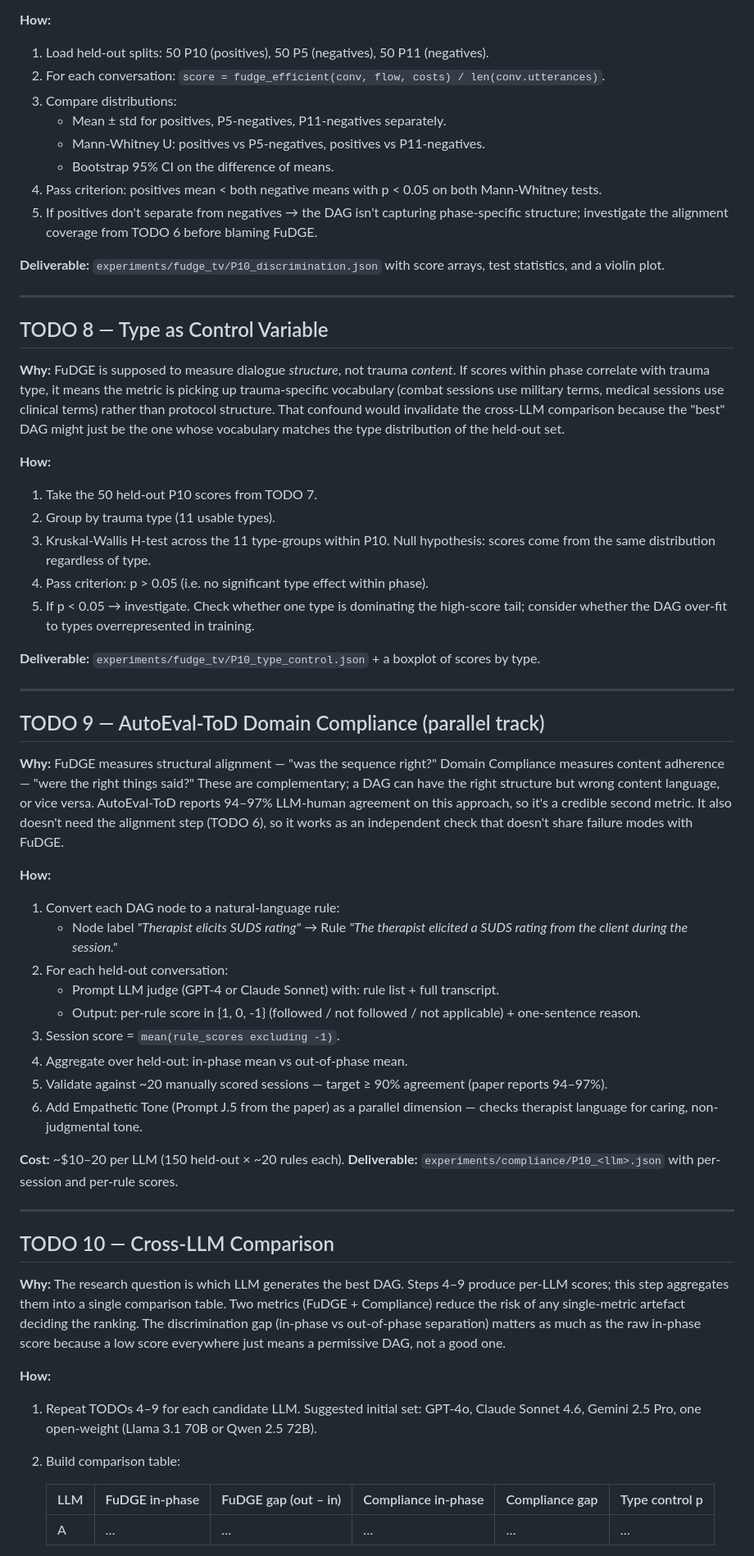
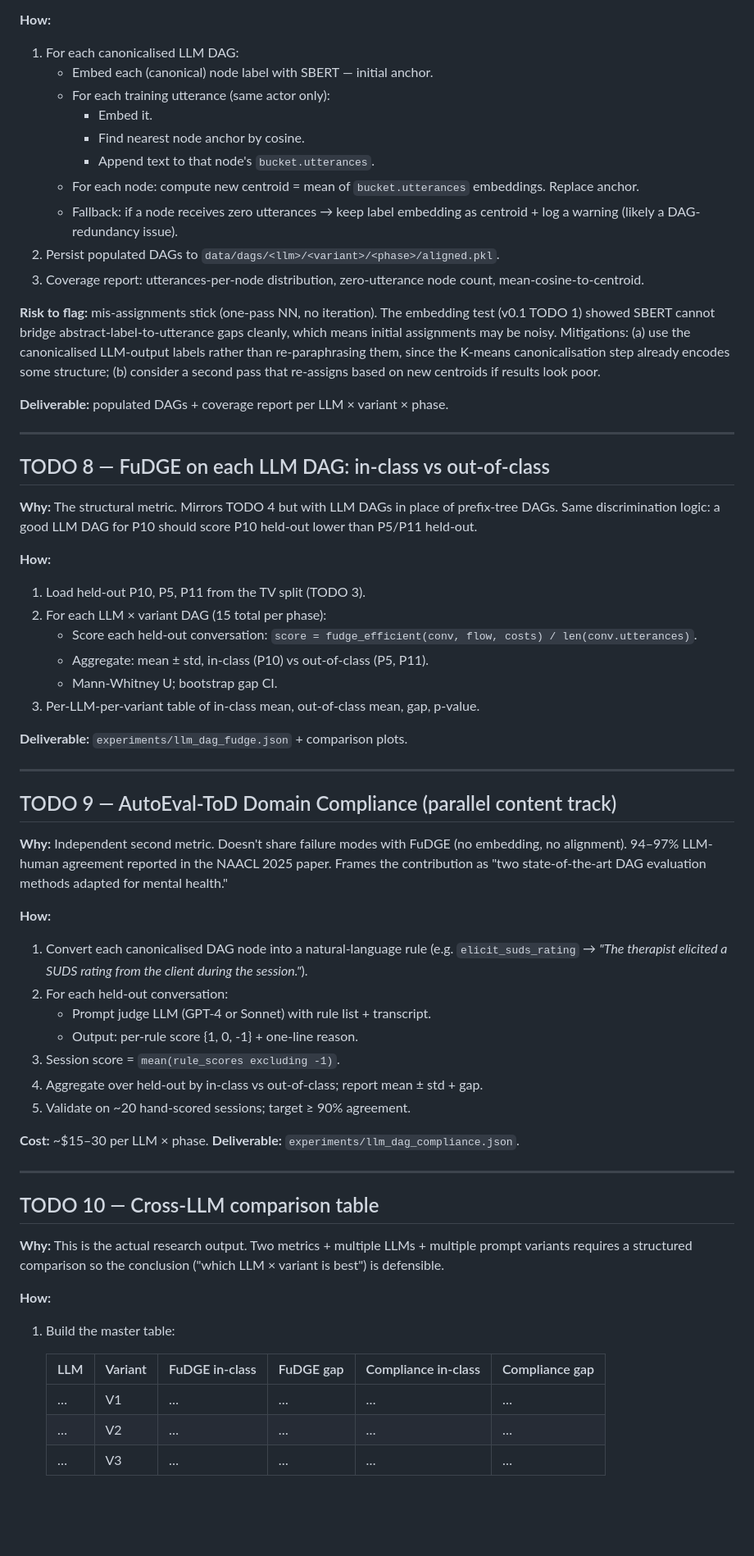
Before and after one commit to ratneshwaran/fudge_validate, a Markdown page: METHODOLOGY.md, the part around one of its changes. Shown at 82% size. Drawn GitHub-style; blank space fills up the shorter version.

Commit message:
Update METHODOLOGY.md to v0.2: two-step structure (supervisor 2026-05-17)

```diff
--- a/METHODOLOGY.md
+++ b/METHODOLOGY.md
@@ -196,62 +218,66 @@ Which LLM generates the highest-quality dialogue flow DAG for Prolonged Exposure
 
 **How:**
-1. Load held-out splits: 50 P10 (positives), 50 P5 (negatives), 50 P11 (negatives).
-2. For each conversation: `score = fudge_efficient(conv, flow, costs) / len(conv.utterances)`.
-3. Compare distributions:
-   - Mean ± std for positives, P5-negatives, P11-negatives separately.
-   - Mann-Whitney U: positives vs P5-negatives, positives vs P11-negatives.
-   - Bootstrap 95% CI on the difference of means.
-4. Pass criterion: positives mean < both negative means with p < 0.05 on both Mann-Whitney tests.
-5. If positives don't separate from negatives → the DAG isn't capturing phase-specific structure; investigate the alignment coverage from TODO 6 before blaming FuDGE.
+1. For each canonicalised LLM DAG:
+   - Embed each (canonical) node label with SBERT — initial anchor.
+   - For each training utterance (same actor only):
+     - Embed it.
+     - Find nearest node anchor by cosine.
+     - Append text to that node's `bucket.utterances`.
+   - For each node: compute new centroid = mean of `bucket.utterances` embeddings. Replace anchor.
+   - Fallback: if a node receives zero utterances → keep label embedding as centroid + log a warning (likely a DAG-redundancy issue).
+2. Persist populated DAGs to `data/dags/<llm>/<variant>/<phase>/aligned.pkl`.
+3. Coverage report: utterances-per-node distribution, zero-utterance node count, mean-cosine-to-centroid.
 
-**Deliverable:** `experiments/fudge_tv/P10_discrimination.json` with score arrays, test statistics, and a violin plot.
+**Risk to flag:** mis-assignments stick (one-pass NN, no iteration). The embedding test (v0.1 TODO 1) showed SBERT cannot bridge abstract-label-to-utterance gaps cleanly, which means initial assignments may be noisy. Mitigations: (a) use the canonicalised LLM-output labels rather than re-paraphrasing them, since the K-means canonicalisation step already encodes some structure; (b) consider a second pass that re-assigns based on new centroids if results look poor.
+
+**Deliverable:** populated DAGs + coverage report per LLM × variant × phase.
 
 ---
 
-## TODO 8 — Type as Control Variable
+## TODO 8 — FuDGE on each LLM DAG: in-class vs out-of-class
 
-**Why:** FuDGE is supposed to measure dialogue *structure*, not trauma *content*. If scores within phase correlate with trauma type, it means the metric is picking up trauma-specific vocabulary (combat sessions use military terms, medical sessions use clinical terms) rather than protocol structure. That confound would invalidate the cross-LLM comparison because the "best" DAG might just be the one whose vocabulary matches the type distribution of the held-out set.
+**Why:** The structural metric. Mirrors TODO 4 but with LLM DAGs in place of prefix-tree DAGs. Same discrimination logic: a good LLM DAG for P10 should score P10 held-out lower than P5/P11 held-out.
 
 **How:**
-1. Take the 50 held-out P10 scores from TODO 7.
-2. Group by trauma type (11 usable types).
-3. Kruskal-Wallis H-test across the 11 type-groups within P10. Null hypothesis: scores come from the same distribution regardless of type.
-4. Pass criterion: p > 0.05 (i.e. no significant type effect within phase).
-5. If p < 0.05 → investigate. Check whether one type is dominating the high-score tail; consider whether the DAG over-fit to types overrepresented in training.
+1. Load held-out P10, P5, P11 from the TV split (TODO 3).
+2. For each LLM × variant DAG (15 total per phase):
+   - Score each held-out conversation: `score = fudge_efficient(conv, flow, costs) / len(conv.utterances)`.
+   - Aggregate: mean ± std, in-class (P10) vs out-of-class (P5, P11).
+   - Mann-Whitney U; bootstrap gap CI.
+3. Per-LLM-per-variant table of in-class mean, out-of-class mean, gap, p-value.
 
-**Deliverable:** `experiments/fudge_tv/P10_type_control.json` + a boxplot of scores by type.
+**Deliverable:** `experiments/llm_dag_fudge.json` + comparison plots.
 
 ---
 
-## TODO 9 — AutoEval-ToD Domain Compliance (parallel track)
+## TODO 9 — AutoEval-ToD Domain Compliance (parallel content track)
 
-**Why:** FuDGE measures structural alignment — "was the sequence right?" Domain Compliance measures content adherence — "were the right things said?" These are complementary; a DAG can have the right structure but wrong content language, or vice versa. AutoEval-ToD reports 94–97% LLM-human agreement on this approach, so it's a credible second metric. It also doesn't need the alignment step (TODO 6), so it works as an independent check that doesn't share failure modes with FuDGE.
+**Why:** Independent second metric. Doesn't share failure modes with FuDGE (no embedding, no alignment). 94–97% LLM-human agreement reported in the NAACL 2025 paper. Frames the contribution as "two state-of-the-art DAG evaluation methods adapted for mental health."
 
 **How:**
-1. Convert each DAG node to a natural-language rule:
-   - Node label *"Therapist elicits SUDS rating"* → Rule *"The therapist elicited a SUDS rating from the client during the session."*
+1. Convert each canonicalised DAG node into a natural-language rule (e.g. `elicit_suds_rating` → *"The therapist elicited a SUDS rating from the client during the session."*).
 2. For each held-out conversation:
-   - Prompt LLM judge (GPT-4 or Claude Sonnet) with: rule list + full transcript.
-   - Output: per-rule score in {1, 0, -1} (followed / not followed / not applicable) + one-sentence reason.
+   - Prompt judge LLM (GPT-4 or Sonnet) with rule list + transcript.
+   - Output: per-rule score {1, 0, -1} + one-line reason.
 3. Session score = `mean(rule_scores excluding -1)`.
-4. Aggregate over held-out: in-phase mean vs out-of-phase mean.
-5. Validate against ~20 manually scored sessions — target ≥ 90% agreement (paper reports 94–97%).
-6. Add Empathetic Tone (Prompt J.5 from the paper) as a parallel dimension — checks therapist language for caring, non-judgmental tone.
+4. Aggregate over held-out by in-class vs out-of-class; report mean ± std + gap.
+5. Validate on ~20 hand-scored sessions; target ≥ 90% agreement.
 
-**Cost:** ~$10–20 per LLM (150 held-out × ~20 rules each).
-**Deliverable:** `experiments/compliance/P10_<llm>.json` with per-session and per-rule scores.
+**Cost:** ~$15–30 per LLM × phase.
+**Deliverable:** `experiments/llm_dag_compliance.json`.
 
 ---
 
-## TODO 10 — Cross-LLM Comparison
+## TODO 10 — Cross-LLM comparison table
 
-**Why:** The research question is which LLM generates the best DAG. Steps 4–9 produce per-LLM scores; this step aggregates them into a single comparison table. Two metrics (FuDGE + Compliance) reduce the risk of any single-metric artefact deciding the ranking. The discrimination gap (in-phase vs out-of-phase separation) matters as much as the raw in-phase score because a low score everywhere just means a permissive DAG, not a good one.
+**Why:** This is the actual research output. Two metrics + multiple LLMs + multiple prompt variants requires a structured comparison so the conclusion ("which LLM × variant is best") is defensible.
 
 **How:**
-1. Repeat TODOs 4–9 for each candidate LLM. Suggested initial set: GPT-4o, Claude Sonnet 4.6, Gemini 2.5 Pro, one open-weight (Llama 3.1 70B or Qwen 2.5 72B).
-2. Build comparison table:
+1. Build the master table:
 
-   | LLM | FuDGE in-phase | FuDGE gap (out – in) | Compliance in-phase | Compliance gap | Type control p |
-   |-----|----------------|----------------------|---------------------|----------------|----------------|
-   | A   | …              | …                    | …                   | …              | …              |
+   | LLM | Variant | FuDGE in-class | FuDGE gap | Compliance in-class | Compliance gap |
+   |-----|---------|----------------|-----------|---------------------|----------------|
+   | …   | V1      | …              | …         | …                   | …              |
+   | …   | V2      | …              | …         | …                   | …              |
+   | …   | V3      | …              | …         | …                   | …              |
 
```
Also changed, not shown: other parts of METHODOLOGY.md (+192 -150 lines).
